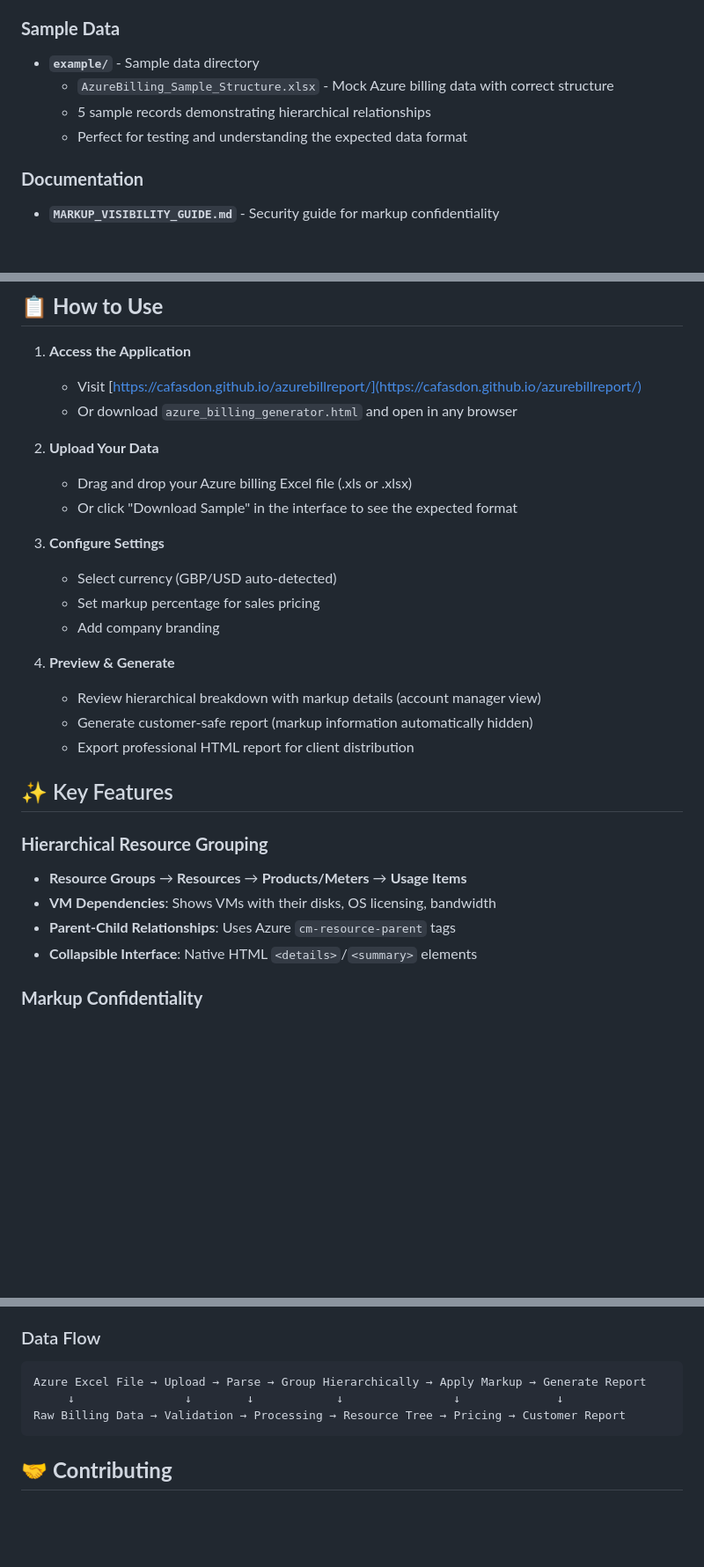
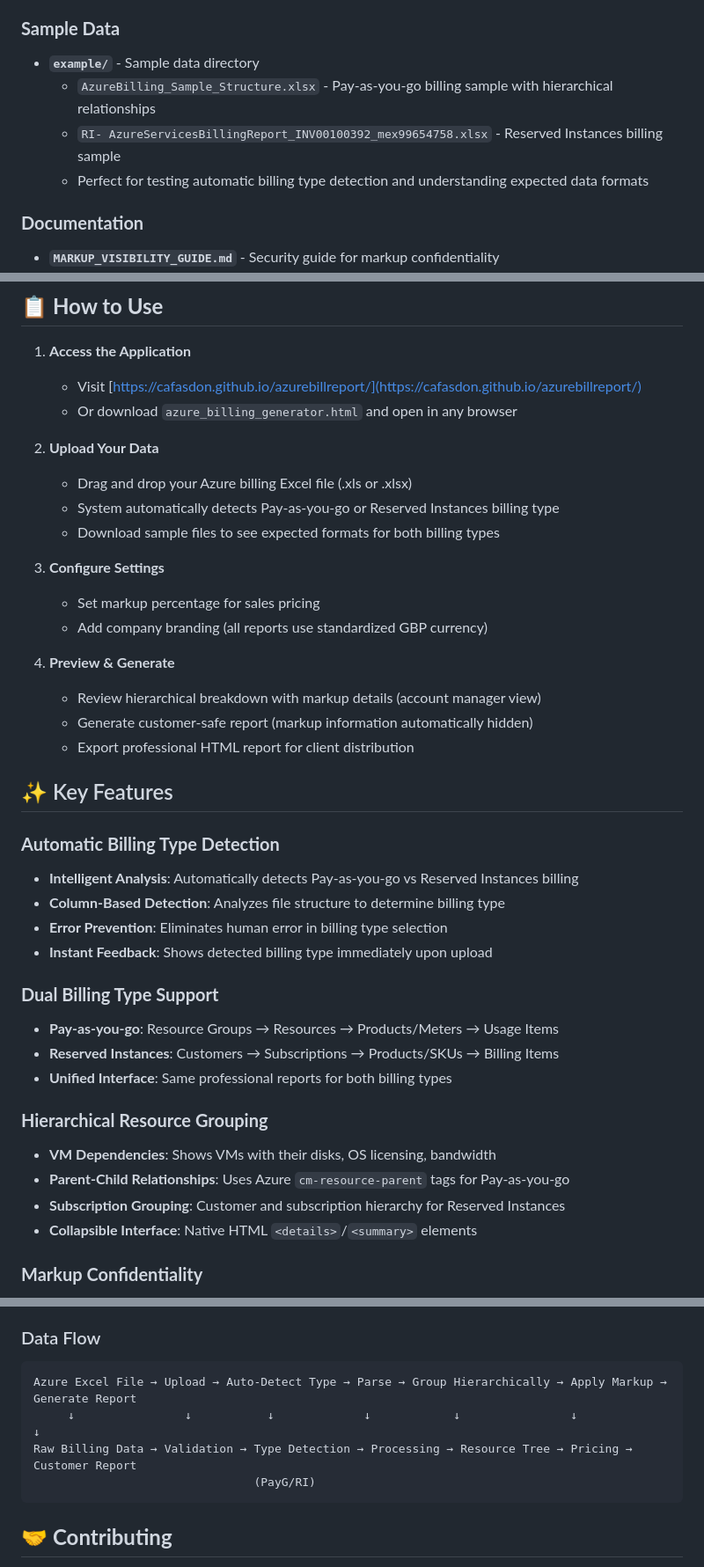
Before and after one commit to cafasdon/azurebillreport, a Markdown page: README.md, 3 parts joined by grey strips. Shown: that part at 88% size. Drawn GitHub-style; blank space fills up the shorter version.

````diff
--- a/README.md
+++ b/README.md
@@ -49,9 +52,9 @@ Transform complex Azure billing Excel files into interactive, hierarchical repor
 ### **Sample Data**
 
 - **`example/`** - Sample data directory
-  - `AzureBilling_Sample_Structure.xlsx` - Mock Azure billing data with correct structure
-  - 5 sample records demonstrating hierarchical relationships
-  - Perfect for testing and understanding the expected data format
+  - `AzureBilling_Sample_Structure.xlsx` - Pay-as-you-go billing sample with hierarchical relationships
+  - `RI- AzureServicesBillingReport_INV00100392_mex99654758.xlsx` - Reserved Instances billing sample
+  - Perfect for testing automatic billing type detection and understanding expected data formats
 
 ### **Documentation**
 
@@ -66,12 +69,12 @@ Transform complex Azure billing Excel files into interactive, hierarchical repor
 
 2. **Upload Your Data**
    - Drag and drop your Azure billing Excel file (.xls or .xlsx)
-   - Or click "Download Sample" in the interface to see the expected format
+   - System automatically detects Pay-as-you-go or Reserved Instances billing type
+   - Download sample files to see expected formats for both billing types
 
 3. **Configure Settings**
-   - Select currency (GBP/USD auto-detected)
    - Set markup percentage for sales pricing
-   - Add company branding
+   - Add company branding (all reports use standardized GBP currency)
 
 4. **Preview & Generate**
    - Review hierarchical breakdown with markup details (account manager view)
@@ -80,11 +83,24 @@ Transform complex Azure billing Excel files into interactive, hierarchical repor
 
 ## ✨ Key Features
 
+### **Automatic Billing Type Detection**
+
+- **Intelligent Analysis**: Automatically detects Pay-as-you-go vs Reserved Instances billing
+- **Column-Based Detection**: Analyzes file structure to determine billing type
+- **Error Prevention**: Eliminates human error in billing type selection
+- **Instant Feedback**: Shows detected billing type immediately upon upload
+
+### **Dual Billing Type Support**
+
+- **Pay-as-you-go**: Resource Groups → Resources → Products/Meters → Usage Items
+- **Reserved Instances**: Customers → Subscriptions → Products/SKUs → Billing Items
+- **Unified Interface**: Same professional reports for both billing types
+
 ### **Hierarchical Resource Grouping**
 
-- **Resource Groups** → **Resources** → **Products/Meters** → **Usage Items**
 - **VM Dependencies**: Shows VMs with their disks, OS licensing, bandwidth
-- **Parent-Child Relationships**: Uses Azure `cm-resource-parent` tags
+- **Parent-Child Relationships**: Uses Azure `cm-resource-parent` tags for Pay-as-you-go
+- **Subscription Grouping**: Customer and subscription hierarchy for Reserved Instances
 - **Collapsible Interface**: Native HTML `<details>`/`<summary>` elements
 
 ### **Markup Confidentiality**
@@ -164,9 +184,10 @@ Transform complex Azure billing Excel files into interactive, hierarchical repor
 ### Data Flow
 
 ```text
-Azure Excel File → Upload → Parse → Group Hierarchically → Apply Markup → Generate Report
-     ↓                ↓        ↓            ↓                ↓              ↓
-Raw Billing Data → Validation → Processing → Resource Tree → Pricing → Customer Report
+Azure Excel File → Upload → Auto-Detect Type → Parse → Group Hierarchically → Apply Markup → Generate Report
+     ↓                ↓           ↓             ↓            ↓                ↓              ↓
+Raw Billing Data → Validation → Type Detection → Processing → Resource Tree → Pricing → Customer Report
+                                (PayG/RI)
 ```
 
 ## 🤝 **Contributing**
````
Also changed, not shown: other parts of README.md (+17 -10 lines).
